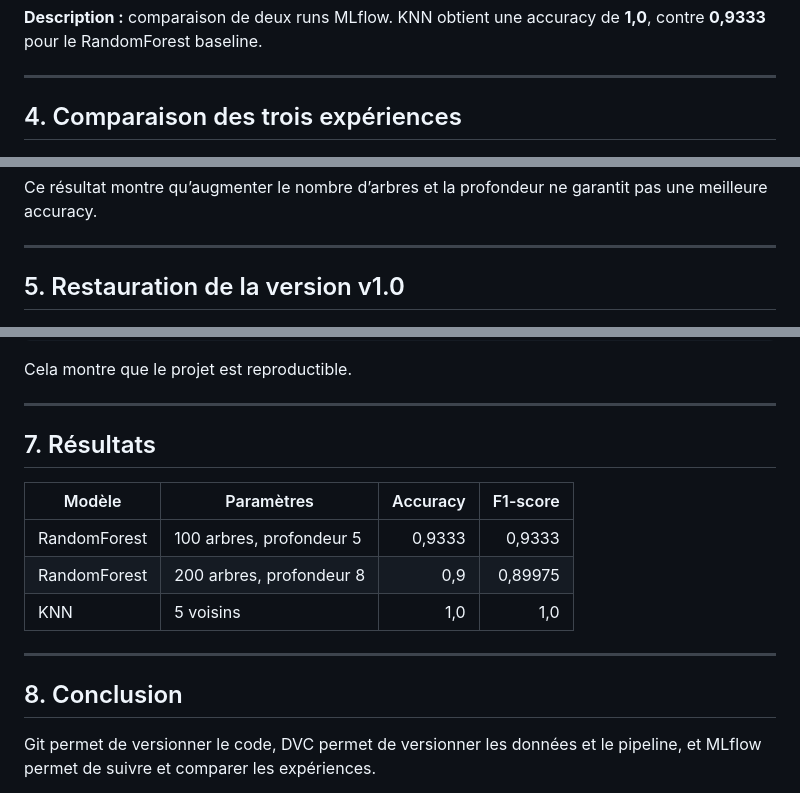
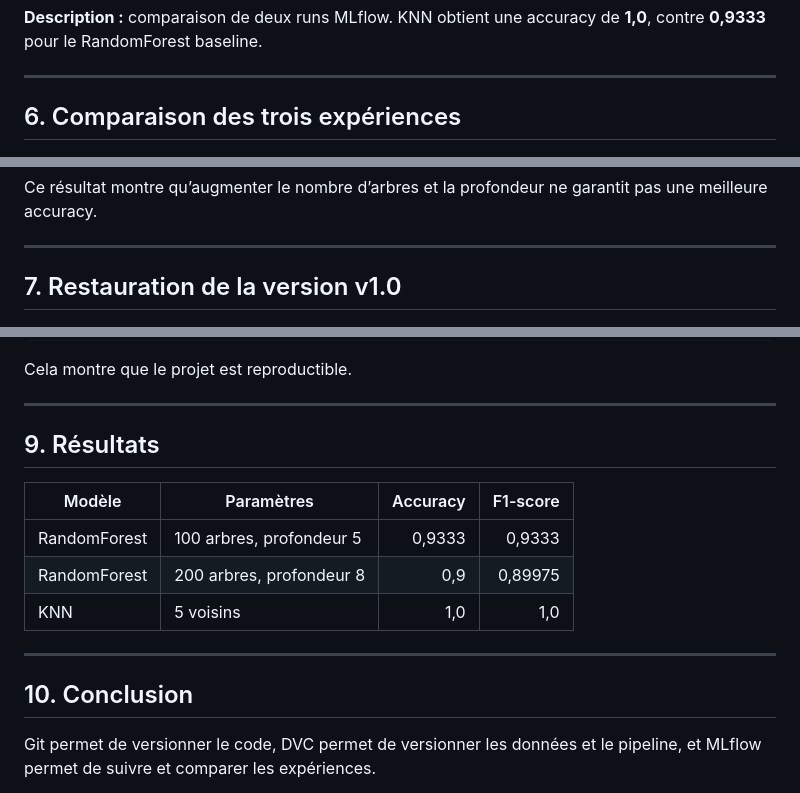
Before and after one commit to tahalrh/atelier-mlops, a Markdown page: reports/RAPPORT.md, 3 parts joined by grey strips. GitHub-like rendering.

```diff
--- a/reports/RAPPORT.md
+++ b/reports/RAPPORT.md
@@ -33,7 +47,7 @@ Ce TP montre comment construire un projet Machine Learning versionné et reprodu
 
 ---
 
-## 4. Comparaison des trois expériences
+## 6. Comparaison des trois expériences
 
 ![Comparaison de trois runs](mlflow_3_runs.png)
 
@@ -47,7 +61,7 @@ Ce résultat montre qu’augmenter le nombre d’arbres et la profondeur ne gara
 
 ---
 
-## 5. Restauration de la version v1.0
+## 7. Restauration de la version v1.0
 
 ![Restauration de la version v1.0](restauration_v1.png)
 
@@ -78,7 +92,7 @@ Cela montre que le projet est reproductible.
 
 ---
 
-## 7. Résultats
+## 9. Résultats
 
 | Modèle | Paramètres | Accuracy | F1-score |
 |---|---|---:|---:|
@@ -88,7 +102,7 @@ Cela montre que le projet est reproductible.
 
 ---
 
-## 8. Conclusion
+## 10. Conclusion
 
 Git permet de versionner le code, DVC permet de versionner les données et le pipeline, et MLflow permet de suivre et comparer les expériences.
 
```
Also changed, not shown: other parts of reports/RAPPORT.md (+22 -8 lines), reports/dvc_dag.png (added), reports/git_log.png (added), reports/github_repo.png (added).
